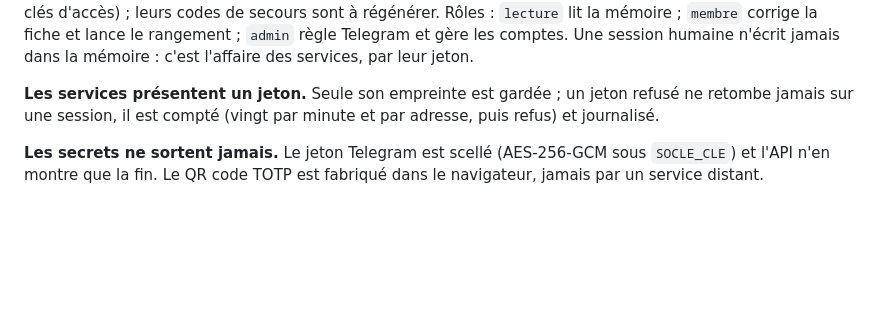
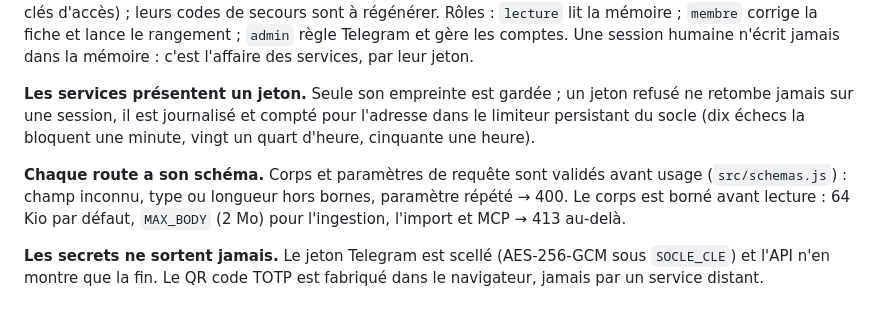
Before and after one commit to codexX64/Synapse, a Markdown page: README.md, the part around the change. Drawn GitHub-style; blank space fills up the shorter version.

Commit message:
README : jetons refusés comptés par le limiteur persistant, schéma et taille de corps par route

```diff
--- a/README.md
+++ b/README.md
@@ -154,8 +154,14 @@ Telegram et gère les comptes. Une session humaine n'écrit jamais dans la
 mémoire : c'est l'affaire des services, par leur jeton.
 
 **Les services présentent un jeton.** Seule son empreinte est gardée ; un
-jeton refusé ne retombe jamais sur une session, il est compté (vingt par
-minute et par adresse, puis refus) et journalisé.
+jeton refusé ne retombe jamais sur une session, il est journalisé et compté
+pour l'adresse dans le limiteur persistant du socle (dix échecs la bloquent
+une minute, vingt un quart d'heure, cinquante une heure).
+
+**Chaque route a son schéma.** Corps et paramètres de requête sont validés
+avant usage (`src/schemas.js`) : champ inconnu, type ou longueur hors bornes,
+paramètre répété → 400. Le corps est borné avant lecture : 64 Kio par
+défaut, `MAX_BODY` (2 Mo) pour l'ingestion, l'import et MCP → 413 au-delà.
 
 **Les secrets ne sortent jamais.** Le jeton Telegram est scellé (AES-256-GCM
 sous `SOCLE_CLE`) et l'API n'en montre que la fin. Le QR code TOTP est
```
